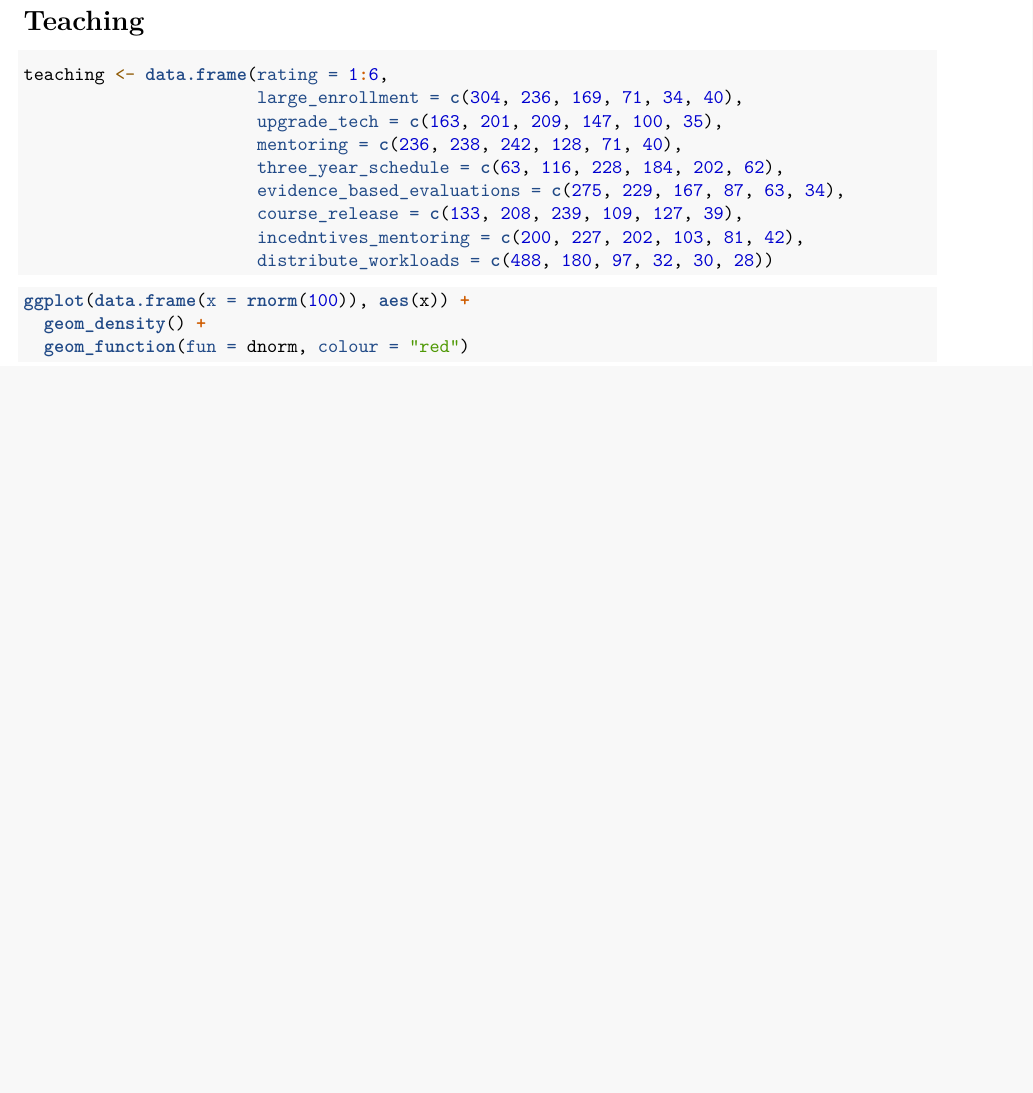
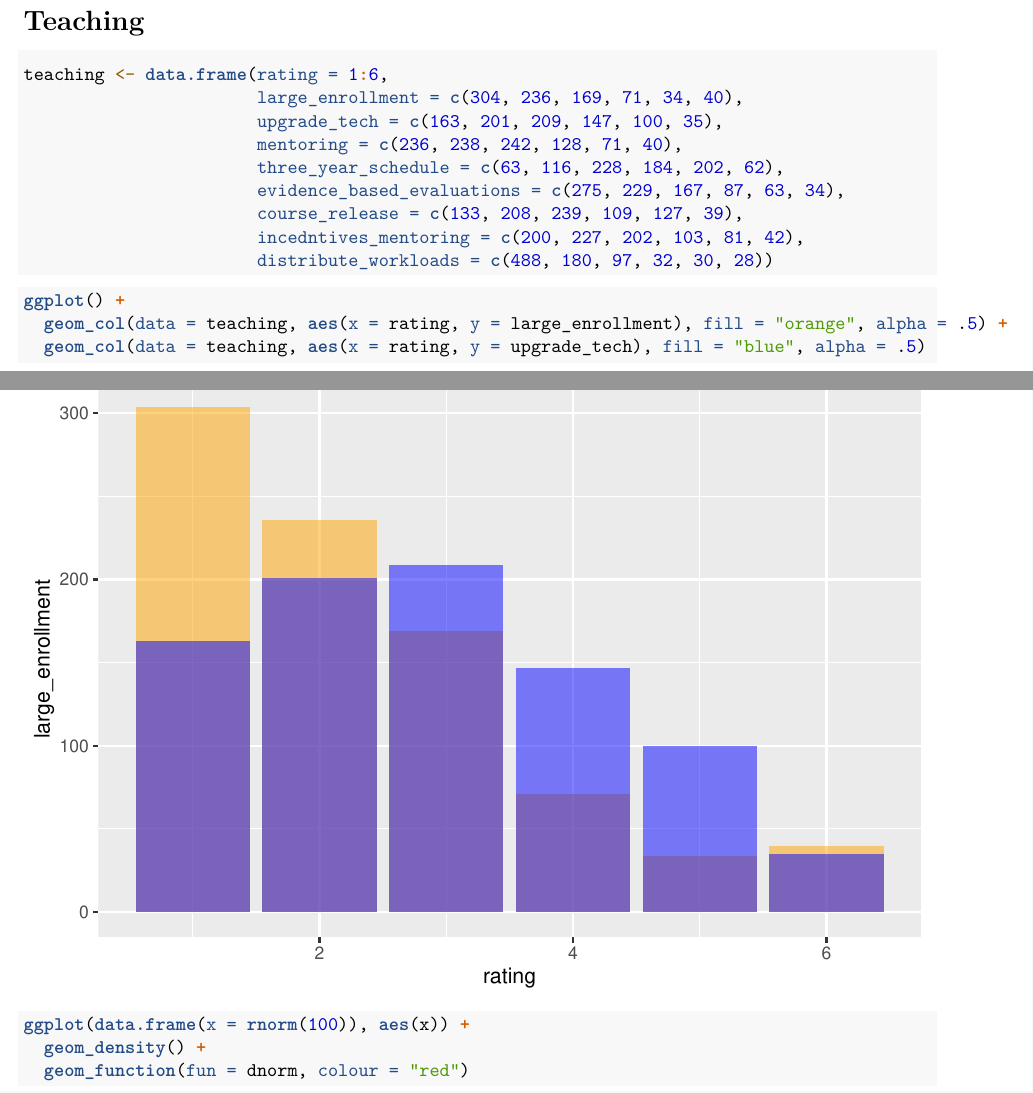
Before and after one commit to nliftman/UW-Fall-2024, an R Markdown document (well being survey/Modeling Well Being Survey.Rmd): part of page 1 of 2 before the commit and two parts of pages 1 and 2 of 3 after it, the two joined at a grey line, cut so that both start at the same text, the shorter picture padded with empty space. Rendered offline with R 4.5, knitr and Pandoc, then LaTeX, with nearby package versions; code that draws random numbers runs with fixed seeds of ours.

Commit message:
first graphing attempts

````diff
--- a/well being survey/Modeling Well Being Survey.Rmd
+++ b/well being survey/Modeling Well Being Survey.Rmd
@@ -29,6 +29,14 @@ teaching <- data.frame(rating = 1:6,
 ```
 
 ```{r}
+ggplot() +
+  geom_col(data = teaching, aes(x = rating, y = large_enrollment), fill = "orange", alpha = .5) +
+  geom_col(data = teaching, aes(x = rating, y = upgrade_tech), fill = "blue", alpha = .5)
+```
+
+
+
+```{r}
 ggplot(data.frame(x = rnorm(100)), aes(x)) +
   geom_density() +
   geom_function(fun = dnorm, colour = "red")
````
